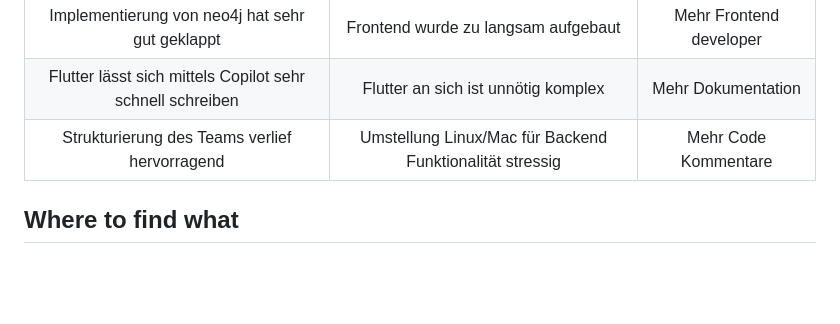
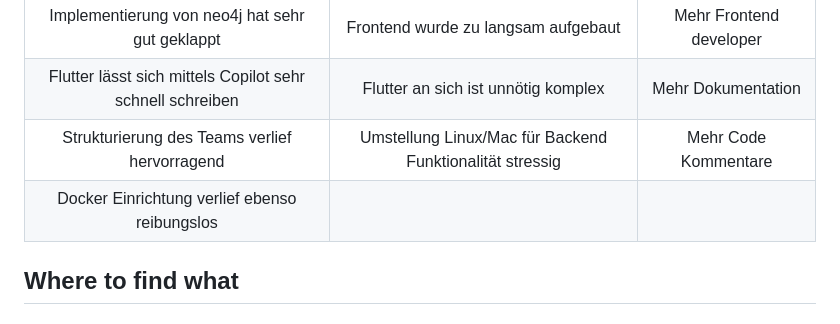
Before and after one commit to sk1ldpadde/OMNISTUDYIN, a Markdown page: README.md, the part around the change. GitHub-like rendering; blank space fills up the shorter version.

Commit message:
Update retro

```diff
--- a/README.md
+++ b/README.md
@@ -212,6 +212,7 @@ Wir haben uns für die MIT-Lizenz entschieden, um die Nutzung und Weiterentwickl
 |      Implementierung von neo4j hat sehr gut geklappt      |           Frontend wurde zu langsam aufgebaut            | Mehr Frontend developer |
 | Flutter lässt sich mittels Copilot sehr schnell schreiben |           Flutter an sich ist unnötig komplex            |   Mehr Dokumentation         |
 |       Strukturierung des Teams verlief hervorragend       | Umstellung Linux/Mac für Backend Funktionalität stressig |           Mehr Code Kommentare            |
+|Docker Einrichtung verlief ebenso reibungslos|||
 
 ## Where to find what
 
```
